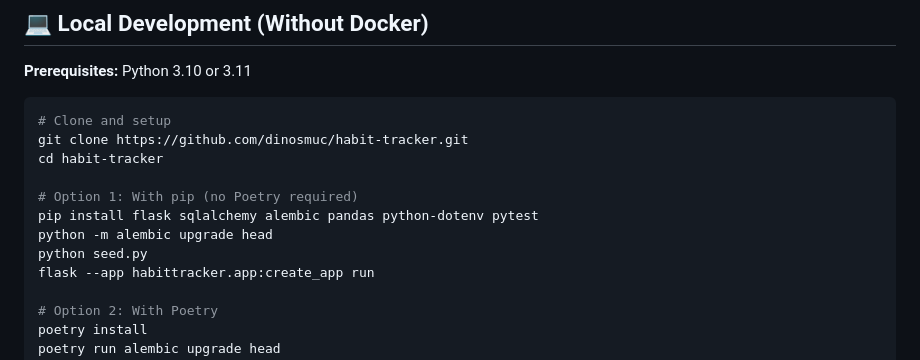
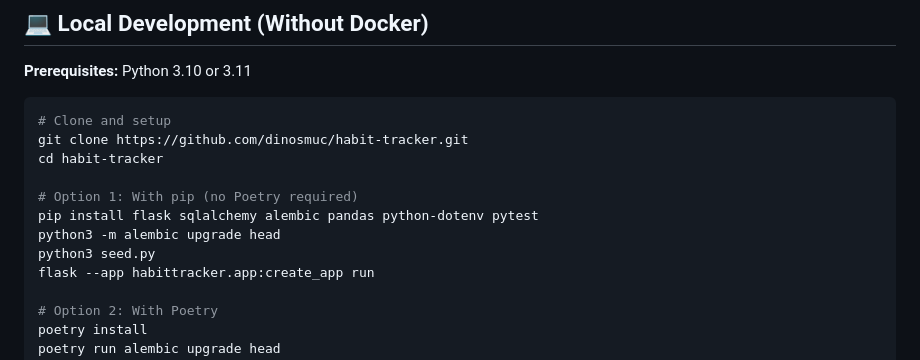
Before and after one commit to dinosmuc/habit-tracker, a Markdown page: README.md, the part around the change. Rendered like a GitHub page.

Commit message:
Update Python commands to use python3

```diff
--- a/README.md
+++ b/README.md
@@ -48,8 +48,8 @@ cd habit-tracker
 
 # Option 1: With pip (no Poetry required)
 pip install flask sqlalchemy alembic pandas python-dotenv pytest
-python -m alembic upgrade head
-python seed.py
+python3 -m alembic upgrade head
+python3 seed.py
 flask --app habittracker.app:create_app run
 
 # Option 2: With Poetry
```
